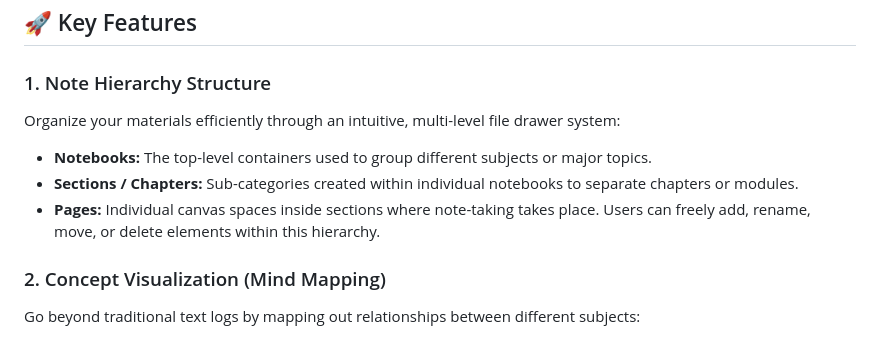
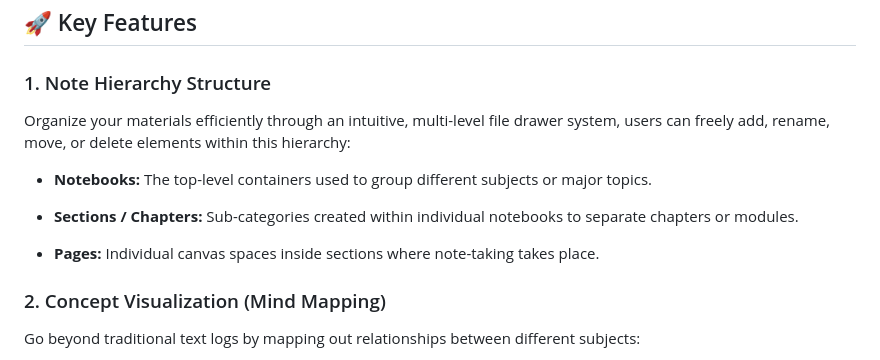
Before and after one commit to Hyman-Cheung/StarryNote_Flutter, a Markdown page: README.md, the part around the change. Drawn GitHub-style.

```diff
--- a/README.md
+++ b/README.md
@@ -5,10 +5,10 @@ Starry Note is a powerful, user-friendly digital note-taking application built w
 ## 🚀 Key Features
 
 ### 1. Note Hierarchy Structure
-Organize your materials efficiently through an intuitive, multi-level file drawer system:
+Organize your materials efficiently through an intuitive, multi-level file drawer system, users can freely add, rename, move, or delete elements within this hierarchy:
 * **Notebooks:** The top-level containers used to group different subjects or major topics.
-* **Sections / Chapters:** Sub-categories created within individual notebooks to separate chapters or modules.
-* **Pages:** Individual canvas spaces inside sections where note-taking takes place. Users can freely add, rename, move, or delete elements within this hierarchy.
+- **Sections / Chapters:** Sub-categories created within individual notebooks to separate chapters or modules.
+* **Pages:** Individual canvas spaces inside sections where note-taking takes place.
 
 ### 2. Concept Visualization (Mind Mapping)
 Go beyond traditional text logs by mapping out relationships between different subjects:
```
